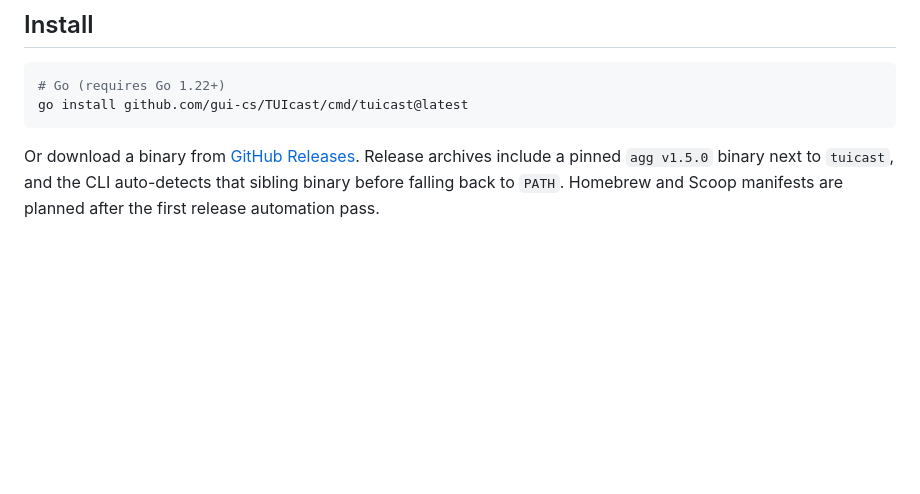
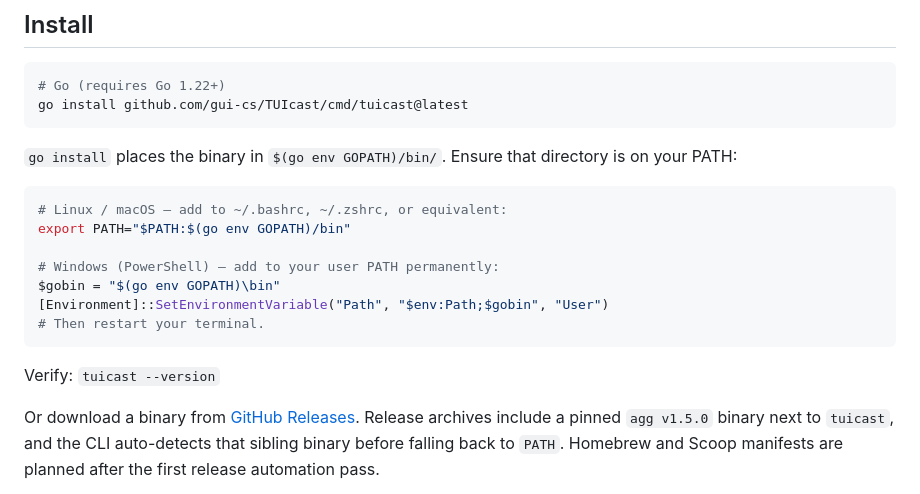
Before and after one commit to tui-cs/tuirec, a Markdown page: README.md, the part around the change. Rendered like a GitHub page; blank space fills up the shorter version.

Commit message:
docs: add PATH setup instructions after go install
Co-authored-by: Copilot <223556219+Copilot@users.noreply.github.com>

````diff
--- a/README.md
+++ b/README.md
@@ -10,6 +10,21 @@ Give it a binary and a keystroke script → get a polished GIF. No manual screen
 # Go (requires Go 1.22+)
 go install github.com/gui-cs/TUIcast/cmd/tuicast@latest
 ```
+
+`go install` places the binary in `$(go env GOPATH)/bin/`. Ensure that
+directory is on your PATH:
+
+```sh
+# Linux / macOS — add to ~/.bashrc, ~/.zshrc, or equivalent:
+export PATH="$PATH:$(go env GOPATH)/bin"
+
+# Windows (PowerShell) — add to your user PATH permanently:
+$gobin = "$(go env GOPATH)\bin"
+[Environment]::SetEnvironmentVariable("Path", "$env:Path;$gobin", "User")
+# Then restart your terminal.
+```
+
+Verify: `tuicast --version`
 
 Or download a binary from [GitHub Releases](https://github.com/gui-cs/TUIcast/releases). Release archives include a pinned `agg v1.5.0` binary next to `tuicast`, and the CLI auto-detects that sibling binary before falling back to `PATH`.
 Homebrew and Scoop manifests are planned after the first release automation pass.
````
